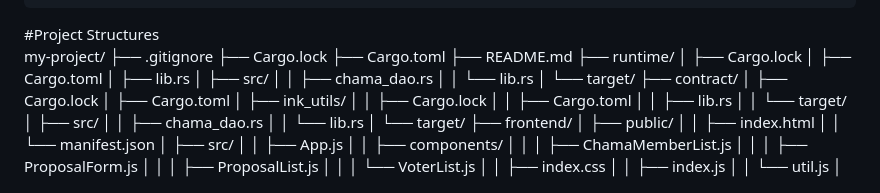
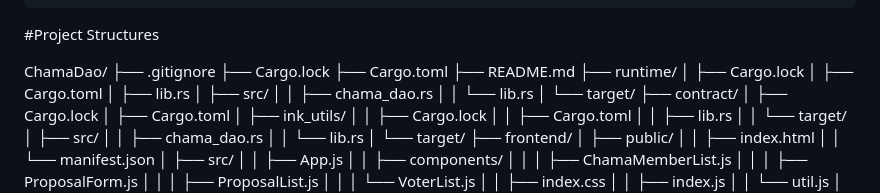
Before and after one commit to MosesOchieng/Chama, a Markdown page: README.md, the part around the change. Drawn GitHub-style.

```diff
--- a/README.md
+++ b/README.md
@@ -37,7 +37,8 @@ To run the Chama DAO locally, follow these steps:
     Run the project using cargo run.
 
 #Project Structures
-my-project/
+
+ChamaDao/
 ├── .gitignore
 ├── Cargo.lock
 ├── Cargo.toml
```
